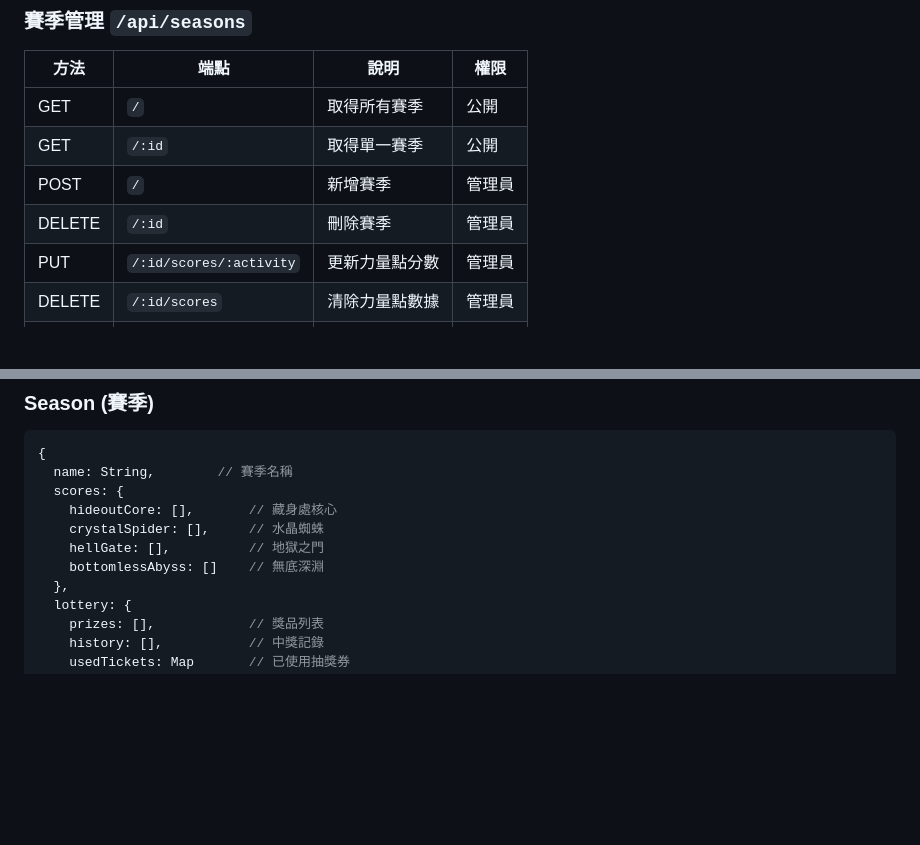
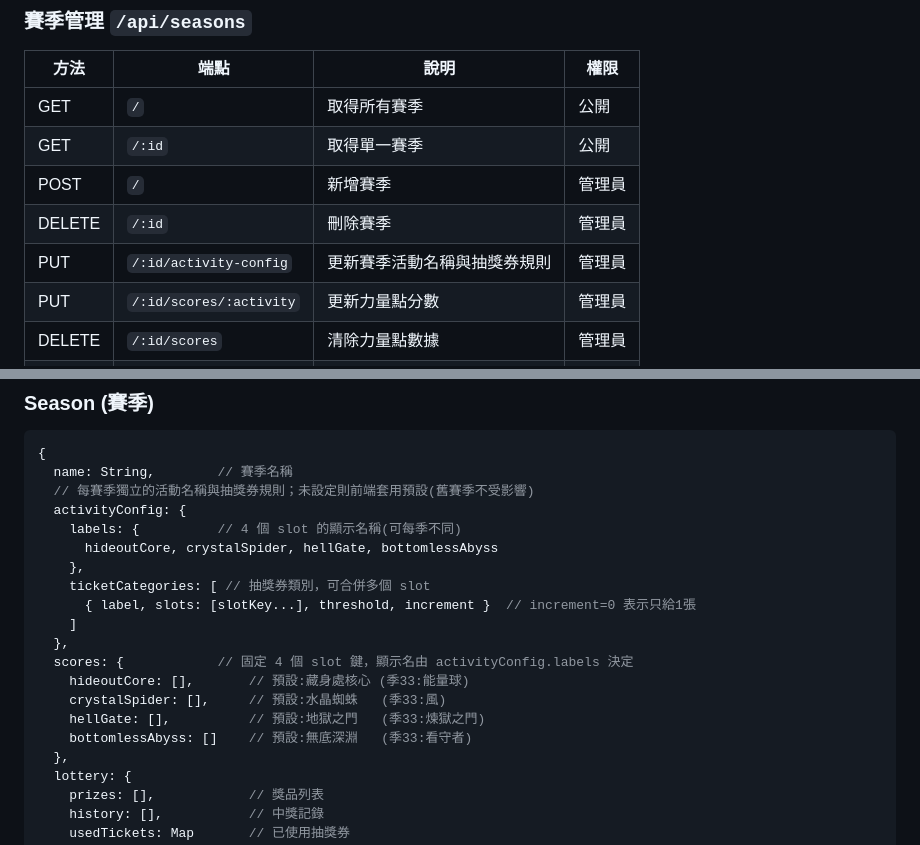
Before and after one commit to flameants-coder/bluehouse-guild, a Markdown page: CLAUDE.md, 2 parts joined by grey strips. GitHub-like rendering; blank space fills up the shorter version.

Commit message:
文檔更新：Season 模型新增 activityConfig 與 activity-config 端點
Co-Authored-By: Claude Opus 4.8 (1M context) <noreply@anthropic.com>
Claude-Session: https://claude.ai/code/session_01LMkgWP744LLH2ExUNv94tU

````diff
--- a/CLAUDE.md
+++ b/CLAUDE.md
@@ -97,6 +97,7 @@ https://bluehouse-guild-api.onrender.com/api
 | GET | `/:id` | 取得單一賽季 | 公開 |
 | POST | `/` | 新增賽季 | 管理員 |
 | DELETE | `/:id` | 刪除賽季 | 管理員 |
+| PUT | `/:id/activity-config` | 更新賽季活動名稱與抽獎券規則 | 管理員 |
 | PUT | `/:id/scores/:activity` | 更新力量點分數 | 管理員 |
 | DELETE | `/:id/scores` | 清除力量點數據 | 管理員 |
 | PUT | `/:id/lottery/prizes` | 更新獎品列表 | 管理員 |
@@ -140,11 +141,20 @@ https://bluehouse-guild-api.onrender.com/api
 ```javascript
 {
   name: String,        // 賽季名稱
-  scores: {
-    hideoutCore: [],       // 藏身處核心
-    crystalSpider: [],     // 水晶蜘蛛
-    hellGate: [],          // 地獄之門
-    bottomlessAbyss: []    // 無底深淵
+  // 每賽季獨立的活動名稱與抽獎券規則；未設定則前端套用預設(舊賽季不受影響)
+  activityConfig: {
+    labels: {          // 4 個 slot 的顯示名稱(可每季不同)
+      hideoutCore, crystalSpider, hellGate, bottomlessAbyss
+    },
+    ticketCategories: [ // 抽獎券類別，可合併多個 slot
+      { label, slots: [slotKey...], threshold, increment }  // increment=0 表示只給1張
+    ]
+  },
+  scores: {            // 固定 4 個 slot 鍵，顯示名由 activityConfig.labels 決定
+    hideoutCore: [],       // 預設:藏身處核心 (季33:能量球)
+    crystalSpider: [],     // 預設:水晶蜘蛛   (季33:風)
+    hellGate: [],          // 預設:地獄之門   (季33:煉獄之門)
+    bottomlessAbyss: []    // 預設:無底深淵   (季33:看守者)
   },
   lottery: {
     prizes: [],            // 獎品列表
````
